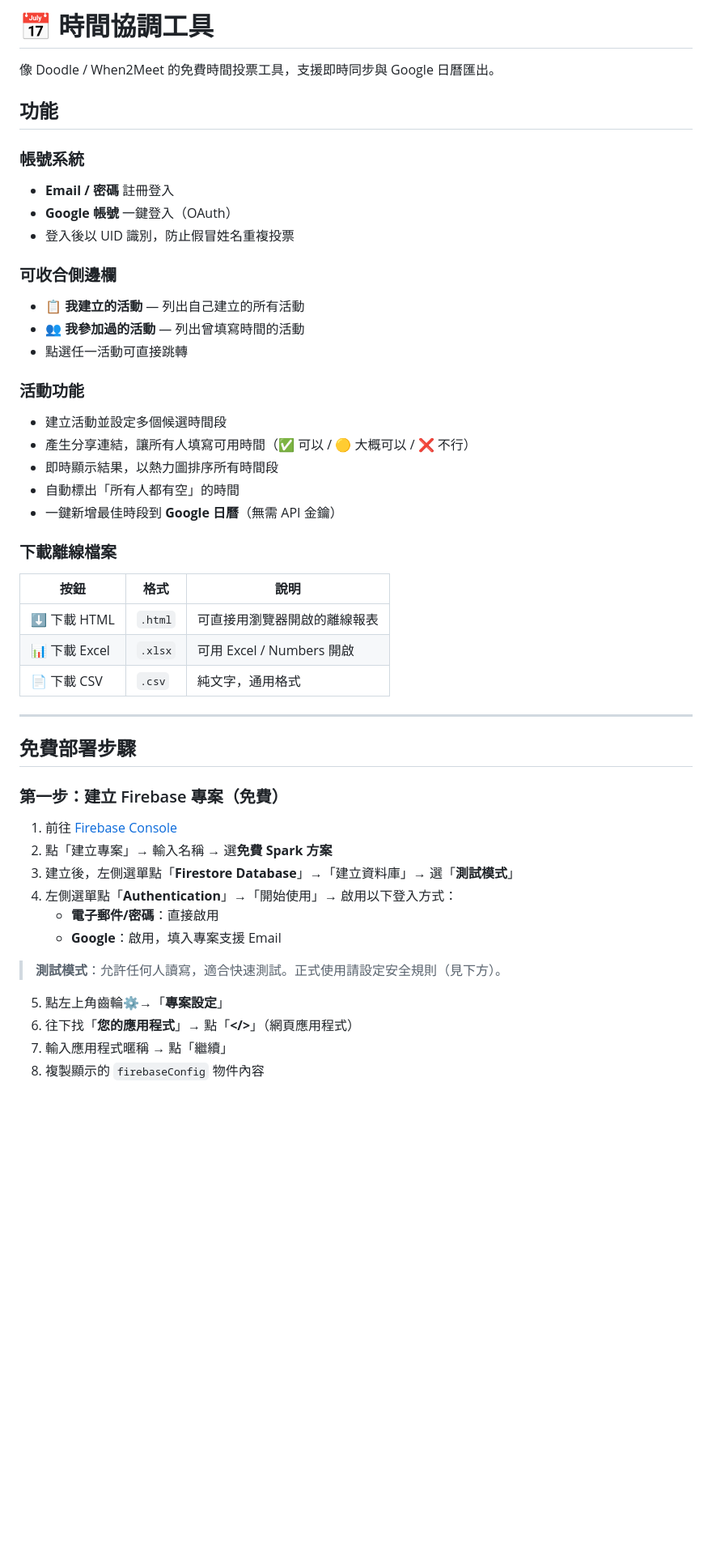
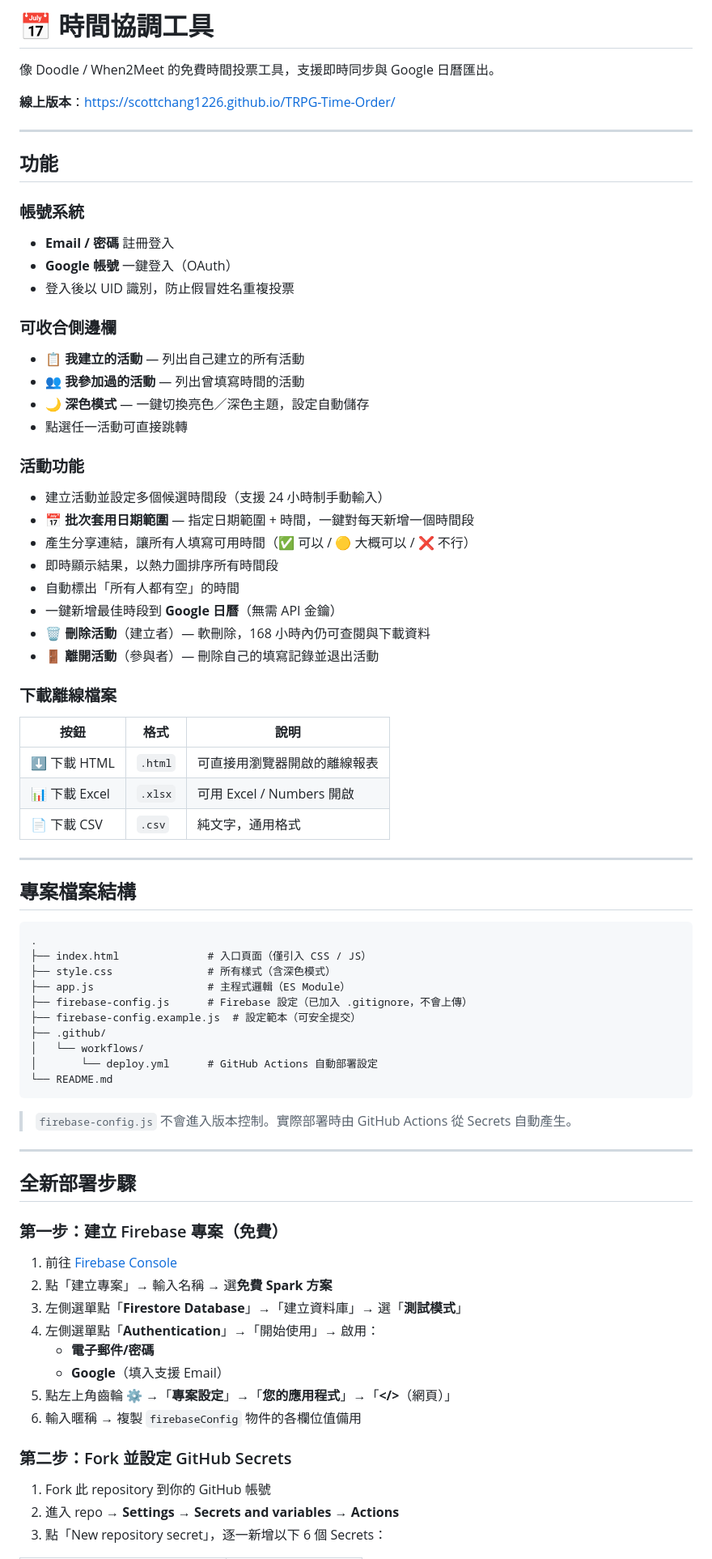
Before and after one commit to ScottChang1226/TRPG-Time-Order, a Markdown page: README.md, the part around one of its changes. Shown at 81% size. GitHub-like rendering; blank space fills up the shorter version.

````diff
--- a/README.md
+++ b/README.md
@@ -1,6 +1,10 @@
 # 📅 時間協調工具
 
 像 Doodle / When2Meet 的免費時間投票工具，支援即時同步與 Google 日曆匯出。
+
+**線上版本**：https://scottchang1226.github.io/TRPG-Time-Order/
+
+---
 
 ## 功能
 
@@ -12,14 +16,18 @@
 ### 可收合側邊欄
 - 📋 **我建立的活動** — 列出自己建立的所有活動
 - 👥 **我參加過的活動** — 列出曾填寫時間的活動
+- 🌙 **深色模式** — 一鍵切換亮色／深色主題，設定自動儲存
 - 點選任一活動可直接跳轉
 
 ### 活動功能
-- 建立活動並設定多個候選時間段
+- 建立活動並設定多個候選時間段（支援 24 小時制手動輸入）
+- **📅 批次套用日期範圍** — 指定日期範圍 + 時間，一鍵對每天新增一個時間段
 - 產生分享連結，讓所有人填寫可用時間（✅ 可以 / 🟡 大概可以 / ❌ 不行）
 - 即時顯示結果，以熱力圖排序所有時間段
 - 自動標出「所有人都有空」的時間
 - 一鍵新增最佳時段到 **Google 日曆**（無需 API 金鑰）
+- 🗑️ **刪除活動**（建立者）— 軟刪除，168 小時內仍可查閱與下載資料
+- 🚪 **離開活動**（參與者）— 刪除自己的填寫記錄並退出活動
 
 ### 下載離線檔案
 | 按鈕 | 格式 | 說明 |
@@ -30,21 +38,41 @@
 
 ---
 
-## 免費部署步驟
+## 專案檔案結構
+
+```
+.
+├── index.html              # 入口頁面（僅引入 CSS / JS）
+├── style.css               # 所有樣式（含深色模式）
+├── app.js                  # 主程式邏輯（ES Module）
+├── firebase-config.js      # Firebase 設定（已加入 .gitignore，不會上傳）
+├── firebase-config.example.js  # 設定範本（可安全提交）
+├── .github/
+│   └── workflows/
+│       └── deploy.yml      # GitHub Actions 自動部署設定
+└── README.md
+```
+
+> `firebase-config.js` 不會進入版本控制。實際部署時由 GitHub Actions 從 Secrets 自動產生。
+
+---
+
+## 全新部署步驟
 
 ### 第一步：建立 Firebase 專案（免費）
 
 1. 前往 [Firebase Console](https://console.firebase.google.com)
 2. 點「建立專案」→ 輸入名稱 → 選**免費 Spark 方案**
-3. 建立後，左側選單點「**Firestore Database**」→「建立資料庫」→ 選「**測試模式**」
-4. 左側選單點「**Authentication**」→「開始使用」→ 啟用以下登入方式：
-   - **電子郵件/密碼**：直接啟用
-   - **Google**：啟用，填入專案支援 Email
+3. 左側選單點「**Firestore Database**」→「建立資料庫」→ 選「**測試模式**」
+4. 左側選單點「**Authentication**」→「開始使用」→ 啟用：
+   - **電子郵件/密碼**
+   - **Google**（填入支援 Email）
+5. 點左上角齒輪 ⚙️ →「**專案設定**」→「**您的應用程式**」→「**&lt;/&gt;**（網頁）」
+6. 輸入暱稱 → 複製 `firebaseConfig` 物件的各欄位值備用
 
-> **測試模式**：允許任何人讀寫，適合快速測試。正式使用請設定安全規則（見下方）。
+### 第二步：Fork 並設定 GitHub Secrets
 
-5. 點左上角齒輪⚙️→「**專案設定**」
-6. 往下找「**您的應用程式**」→ 點「**&lt;/&gt;**」（網頁應用程式）
-7. 輸入應用程式暱稱 → 點「繼續」
-8. 複製顯示的 `firebaseConfig` 物件內容
+1. Fork 此 repository 到你的 GitHub 帳號
+2. 進入 repo → **Settings → Secrets and variables → Actions**
+3. 點「New repository secret」，逐一新增以下 6 個 Secrets：
 
````
Also changed, not shown: other parts of README.md (+62 -52 lines).
